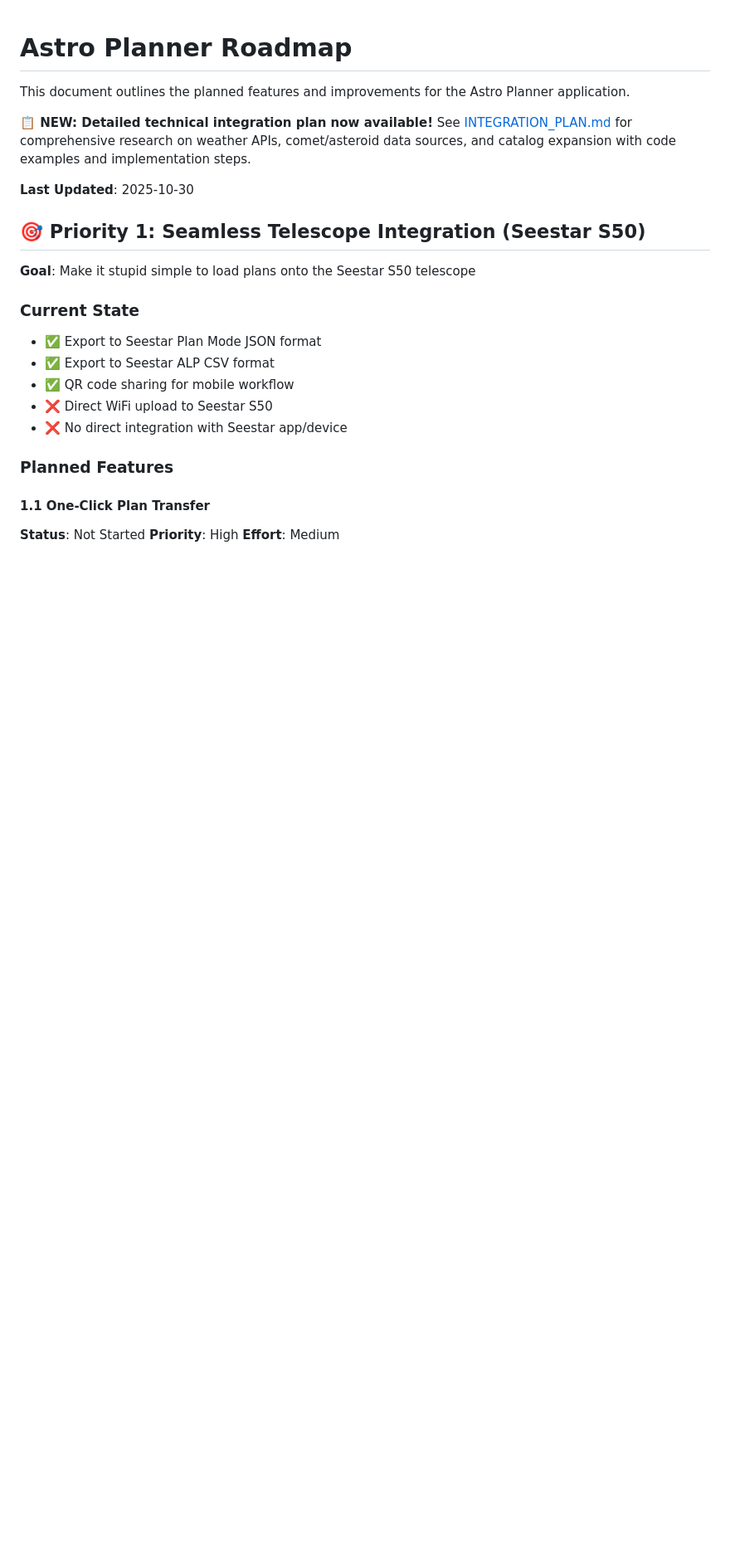
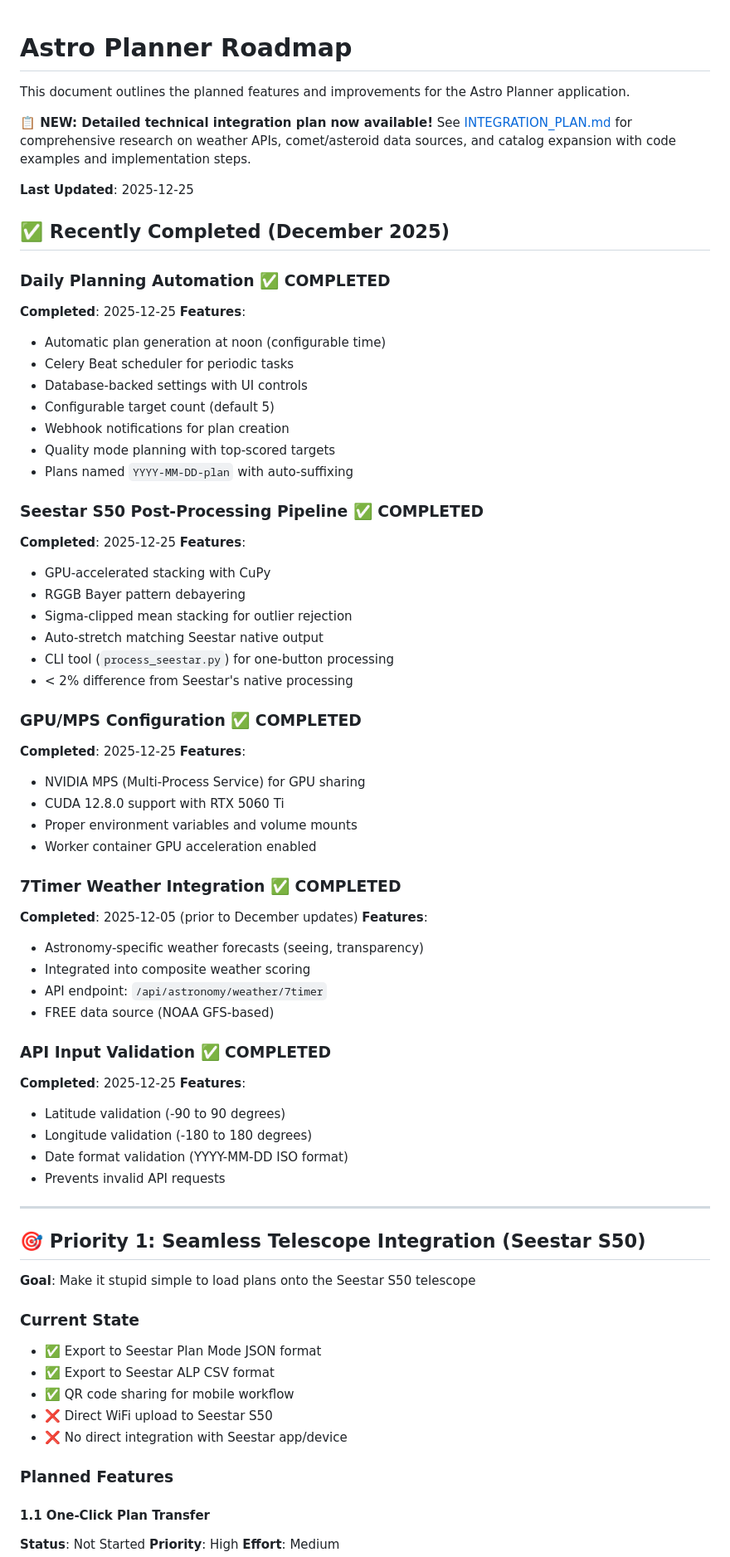
Before and after one commit to irjudson/astro-planner, a Markdown page: docs/planning/ROADMAP.md, the part around the change printed below. Shown: that part at 83% size. GitHub-like rendering; blank space fills up the shorter version.

```diff
--- a/docs/planning/ROADMAP.md
+++ b/docs/planning/ROADMAP.md
@@ -5,7 +5,56 @@ This document outlines the planned features and improvements for the Astro Plann
 **📋 NEW: Detailed technical integration plan now available!**
 See [INTEGRATION_PLAN.md](INTEGRATION_PLAN.md) for comprehensive research on weather APIs, comet/asteroid data sources, and catalog expansion with code examples and implementation steps.
 
-**Last Updated**: 2025-10-30
+**Last Updated**: 2025-12-25
+
+## ✅ Recently Completed (December 2025)
+
+### Daily Planning Automation ✅ COMPLETED
+**Completed**: 2025-12-25
+**Features**:
+- Automatic plan generation at noon (configurable time)
+- Celery Beat scheduler for periodic tasks
+- Database-backed settings with UI controls
+- Configurable target count (default 5)
+- Webhook notifications for plan creation
+- Quality mode planning with top-scored targets
+- Plans named `YYYY-MM-DD-plan` with auto-suffixing
+
+### Seestar S50 Post-Processing Pipeline ✅ COMPLETED
+**Completed**: 2025-12-25
+**Features**:
+- GPU-accelerated stacking with CuPy
+- RGGB Bayer pattern debayering
+- Sigma-clipped mean stacking for outlier rejection
+- Auto-stretch matching Seestar native output
+- CLI tool (`process_seestar.py`) for one-button processing
+- < 2% difference from Seestar's native processing
+
+### GPU/MPS Configuration ✅ COMPLETED
+**Completed**: 2025-12-25
+**Features**:
+- NVIDIA MPS (Multi-Process Service) for GPU sharing
+- CUDA 12.8.0 support with RTX 5060 Ti
+- Proper environment variables and volume mounts
+- Worker container GPU acceleration enabled
+
+### 7Timer Weather Integration ✅ COMPLETED
+**Completed**: 2025-12-05 (prior to December updates)
+**Features**:
+- Astronomy-specific weather forecasts (seeing, transparency)
+- Integrated into composite weather scoring
+- API endpoint: `/api/astronomy/weather/7timer`
+- FREE data source (NOAA GFS-based)
+
+### API Input Validation ✅ COMPLETED
+**Completed**: 2025-12-25
+**Features**:
+- Latitude validation (-90 to 90 degrees)
+- Longitude validation (-180 to 180 degrees)
+- Date format validation (YYYY-MM-DD ISO format)
+- Prevents invalid API requests
+
+---
 
 ## 🎯 Priority 1: Seamless Telescope Integration (Seestar S50)
 
```
Also changed, not shown: other parts of docs/planning/ROADMAP.md (+15 -14 lines).
